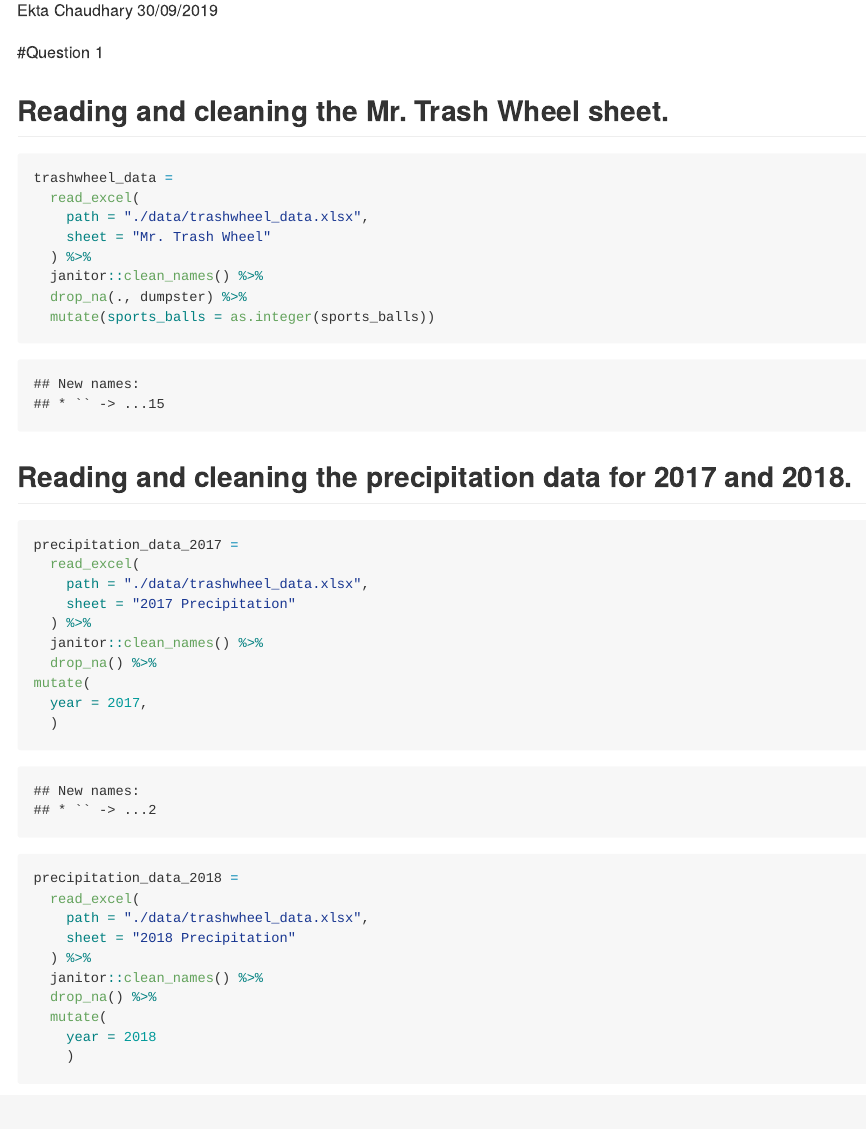
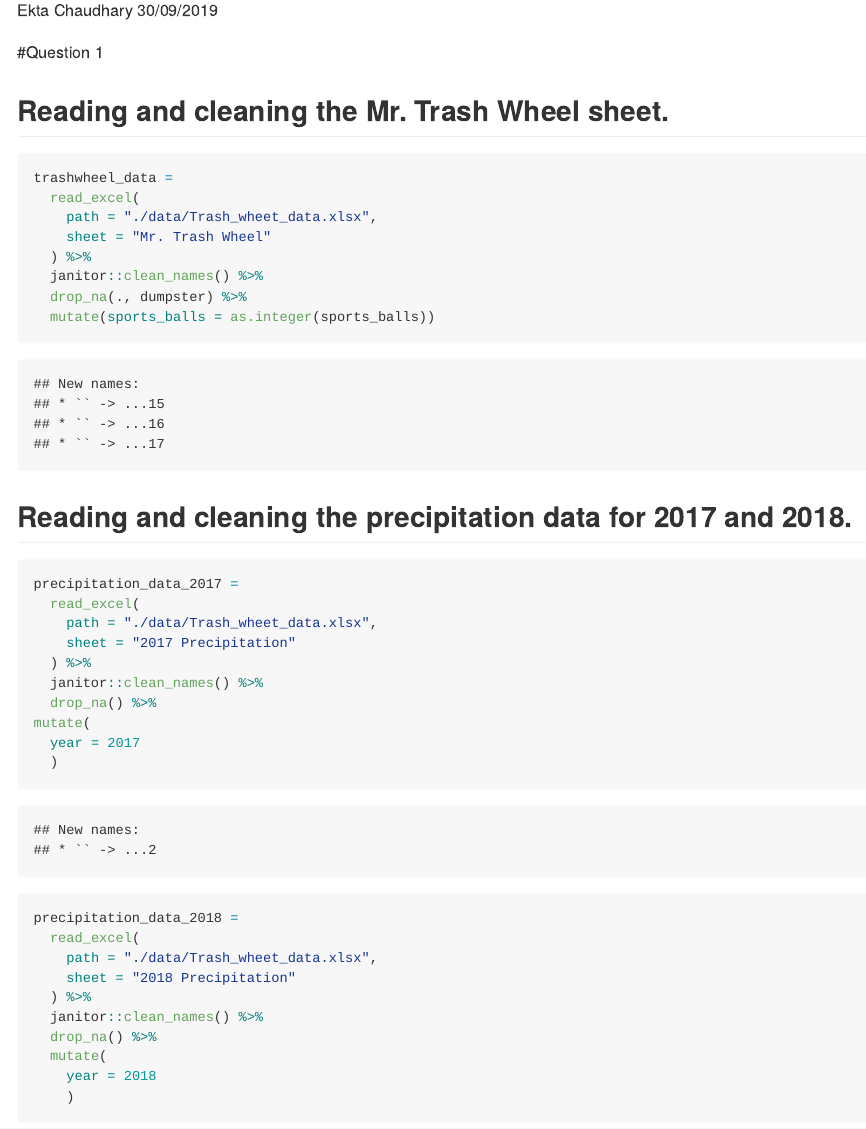
Before and after one commit to Ekta1489/Data-Wrangling-Hw2, an R Markdown document (p8105_hw2_Ec3342.Rmd): the page in a window 1100 px wide, from 110 px down. The pictures show the output file p8105_hw2_Ec3342.md that the author committed with the source, drawn offline in the style of GitHub.

Commit message:
Changes!

````diff
--- a/p8105_hw2_Ec3342.Rmd
+++ b/p8105_hw2_Ec3342.Rmd
@@ -18,7 +18,7 @@ library(readxl)
 ```{r}
 trashwheel_data =
   read_excel(
-    path = "./data/trashwheel_data.xlsx",
+    path = "./data/Trash_wheet_data.xlsx",
     sheet = "Mr. Trash Wheel"
   ) %>%
   janitor::clean_names() %>%
@@ -31,13 +31,13 @@ trashwheel_data =
 ```{r}
 precipitation_data_2017 =
   read_excel(
-    path = "./data/trashwheel_data.xlsx",
+    path = "./data/Trash_wheet_data.xlsx",
     sheet = "2017 Precipitation"
   ) %>%
   janitor::clean_names() %>%
   drop_na() %>%
 mutate(
-  year = 2017,
+  year = 2017
   )
 
 ```
@@ -46,7 +46,7 @@ mutate(
 ```{r}
 precipitation_data_2018 =
   read_excel(
-    path = "./data/trashwheel_data.xlsx",
+    path = "./data/Trash_wheet_data.xlsx",
     sheet = "2018 Precipitation"
   ) %>%
   janitor::clean_names() %>%
````
Also changed, not shown: p8105_hw2_Ec3342.md.
